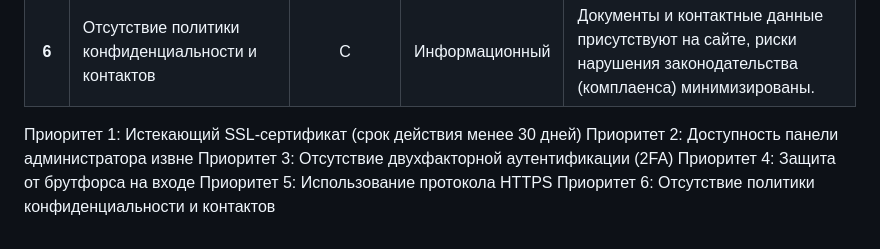
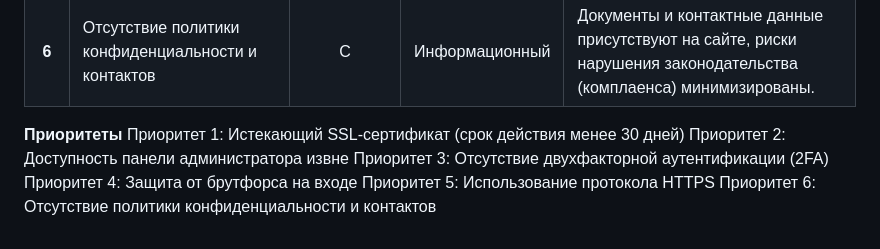
Before and after one commit to manik207/is-support-maksim, a Markdown page: README.md, the part around the change. Drawn GitHub-style.

```diff
--- a/README.md
+++ b/README.md
@@ -29,7 +29,7 @@
 | **4** | Защита от брутфорса на входе | A, C | Информационный |  Настроена защита от автоматизированного подбора паролей, что снижает нагрузку на сервер и защищает аккаунты. |
 | **5** | Отсутствие двухфакторной аутентификации (2FA) | C, I | Информационный |  Для защиты аккаунта Пятёрочки реализована отправка одноразовых SMS-паролей на привязанный телефон пользователя. |
 | **6** | Отсутствие политики конфиденциальности и контактов | C | Информационный |  Документы и контактные данные присутствуют на сайте, риски нарушения законодательства (комплаенса) минимизированы. |
-
+**Приоритеты**
 Приоритет 1: Истекающий SSL-сертификат (срок действия менее 30 дней)
 Приоритет 2: Доступность панели администратора извне
 Приоритет 3: Отсутствие двухфакторной аутентификации (2FA)
```
